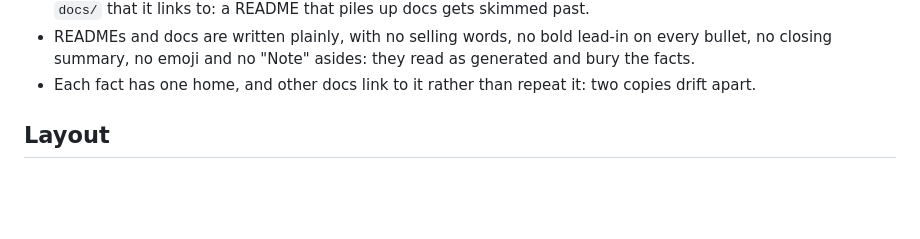
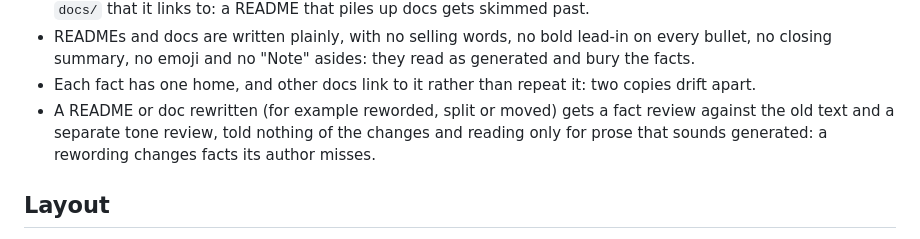
Before and after one commit to hanoii/devopsy-template-traefik, a Markdown page: AGENTS.md, the part around the change. Drawn GitHub-style; blank space fills up the shorter version.

Commit message:
docs: agents: Workflow copied, two reviews for a rewritten doc
Assisted-by: claude-code:claude-opus-5-5

```diff
--- a/AGENTS.md
+++ b/AGENTS.md
@@ -71,6 +71,7 @@ devopsy-template-traefik is the Traefik reverse proxy for a devopsy server, run
 - A README says at a glance what the repository is and how to start; anything longer is a doc of its own in `docs/` that it links to: a README that piles up docs gets skimmed past.
 - READMEs and docs are written plainly, with no selling words, no bold lead-in on every bullet, no closing summary, no emoji and no "Note" asides: they read as generated and bury the facts.
 - Each fact has one home, and other docs link to it rather than repeat it: two copies drift apart.
+- A README or doc rewritten (for example reworded, split or moved) gets a fact review against the old text and a separate tone review, told nothing of the changes and reading only for prose that sounds generated: a rewording changes facts its author misses.
 
 ## Layout
 
```
